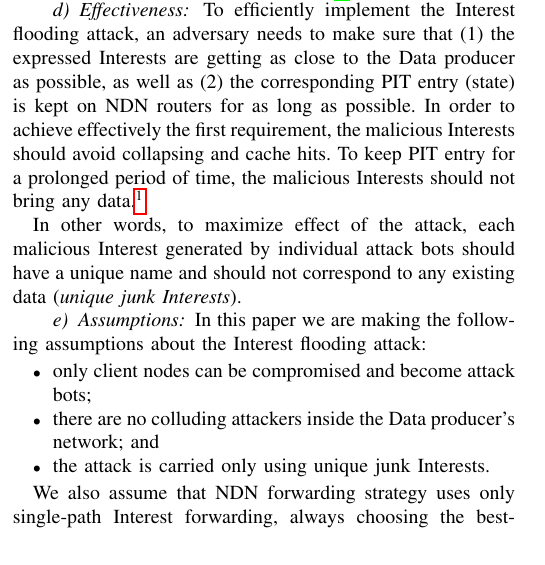
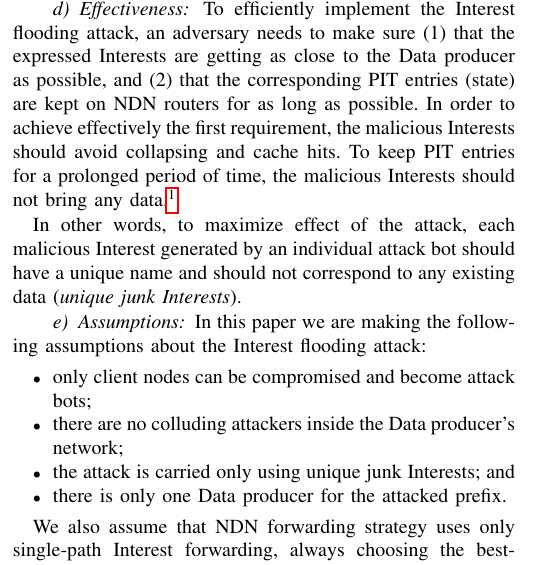
Before and after one commit to cawka/ifip-networking-2013-interest-flooding, a LaTeX paper (paper.tex, which reads 03-interest-flooding.tex): part of one column of page 2 of 7, cut so that both start at the same text. Compiled offline with pdfLaTeX.

Commit message:
Small corrections
git-svn-id: https://ndnpub.parc.com/ndn-papers/NDN-SEC/dos-protection@853 df1a90cd-247b-4364-bdaf-287a704eb499

```diff
--- a/03-interest-flooding.tex
+++ b/03-interest-flooding.tex
@@ -51,14 +48,13 @@ It should be noted that if connectivity in NDN network is rich (users are multi-
 % \paragraph{Countermeasures}?
 
 \paragraph{Effectiveness}
-% Эффективность атаки
 
-To efficiently implement the Interest flooding attack, an adversary needs to make sure that (1) the expressed Interests are getting as close to the Data producer as possible, as well as (2) the corresponding PIT entry (state) is kept on NDN routers for as long as possible.
+To efficiently implement the Interest flooding attack, an adversary needs to make sure (1) that the expressed Interests are getting as close to the Data producer as possible, and (2) that the corresponding PIT entries (state) are kept on NDN routers for as long as possible.
 In order to achieve effectively the first requirement, the malicious Interests should avoid collapsing and cache hits.
-To keep PIT entry for a prolonged period of time, the malicious Interests should not bring any data.%
+To keep PIT entries for a prolonged period of time, the malicious Interests should not bring any data.%
 \footnote{While NDN allows users to specify lifetime of the Interest inside the Interest packet~\cite{ndn-conext,ndn-tr}, it is router's decision for how long it is willing to keep the PIT entry.  For example, and we assume this in the rest of the paper, the maximum time for which any Interest is admitted is one second.}
 
-In other words, to maximize effect of the attack, each malicious Interest generated by individual attack bots should have a unique name and should not correspond to any existing data (\emph{unique junk Interests}).
+In other words, to maximize effect of the attack, each malicious Interest generated by an individual attack bot should have a unique name and should not correspond to any existing data (\emph{unique junk Interests}).
 
 \paragraph{Assumptions}
 % - assumptions about attacker position
@@ -68,15 +64,13 @@ In other words, to maximize effect of the attack, each malicious Interest genera
 In this paper we are making the following assumptions about the Interest flooding attack:
 \begin{itemize}
 \item only client nodes can be compromised and become attack bots;
-\item there are no colluding attackers inside the Data producer's network; and
-\item the attack is carried only using unique junk Interests.
+\item there are no colluding attackers inside the Data producer's network;
+\item the attack is carried only using unique junk Interests; and
+\item there is only one Data producer for the attacked prefix.
 \end{itemize}
 
 We also assume that NDN forwarding strategy uses only single-path Interest forwarding, always choosing the best-metric route advertised by the routing protocol.
 This way, we are able to analyze the attack in its best environment, as enabling the multi-path forwarding would only alleviate effects of the Interest flooding attack.
-
-
-% Though NDN is capable of multipath Interest forwarding and forwarding strategy switching, we are using Best Route (single path) forwarding strategy in all of our experiments.
 
 \paragraph{Disclaimer}
 
```
Also changed, not shown: 03-interest-flooding.tex (5 more changed lines).
